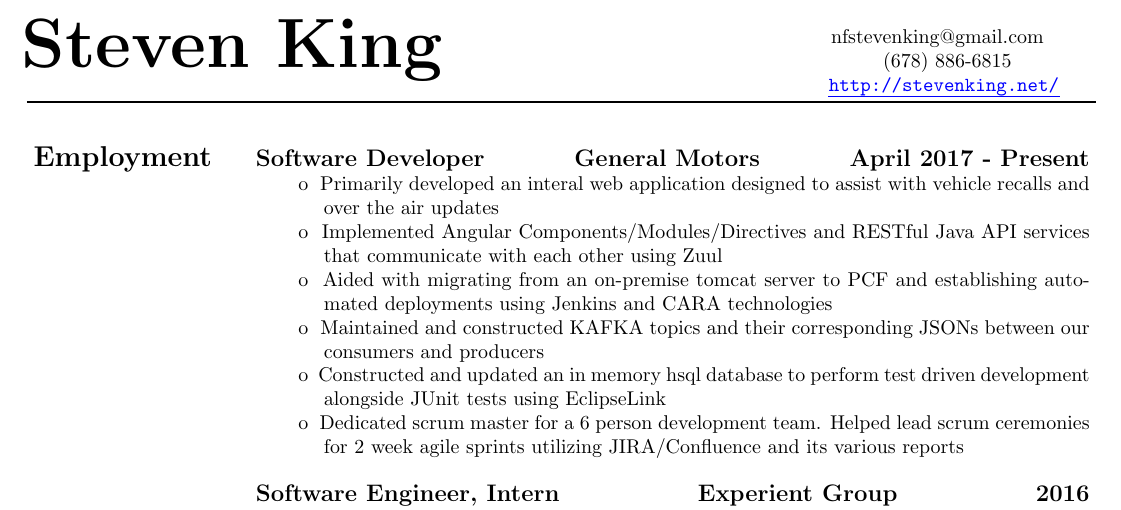
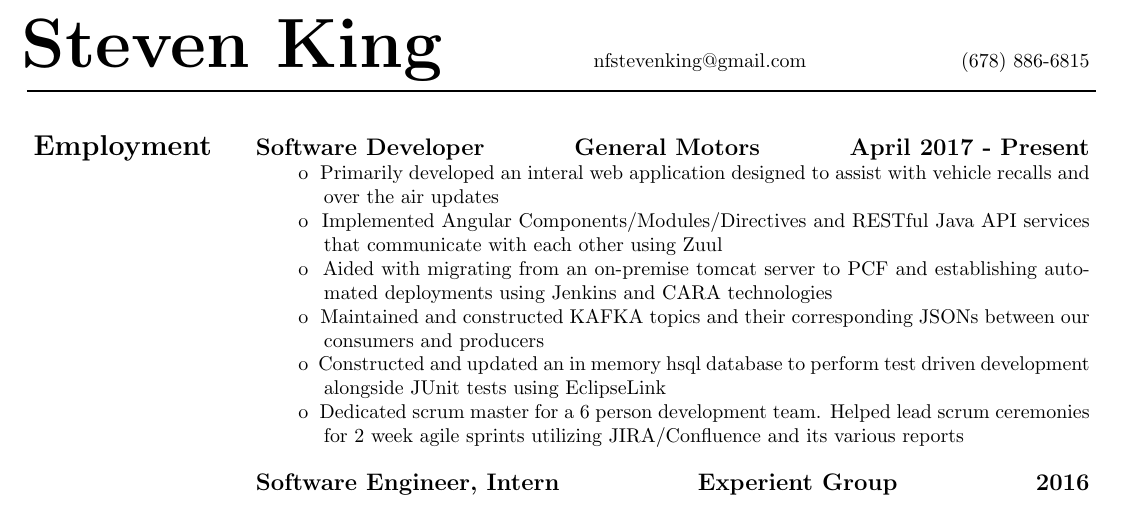
Before and after one commit to StevenKing-Profile/Resume, a LaTeX CV (2019_Steven_King_Resume.tex): part of the page, cut so that both start at the same text. Compiled offline with pdfLaTeX.

Commit message:
New format for indentation

```diff
--- a/2019_Steven_King_Resume.tex
+++ b/2019_Steven_King_Resume.tex
@@ -29,8 +29,8 @@
 	\begin{center}
 		{\fontsize{35}{40}\selectfont\bf{Steven King}}
 		{\hfill
-			\begin{tabular}{c c}
-				nfstevenking@gmail.com  					&\\ \ \-\ \  (678) 886-6815  					&\\ \ \-\ \  \bulurl{http://stevenking.net/} \hfill
+			\begin{tabular}{c}
+				nfstevenking@gmail.com \hspace{2.5cm} (678) 886-6815
 			\end{tabular}
 		}
 		\rule{.99\textwidth}{1pt}
```
